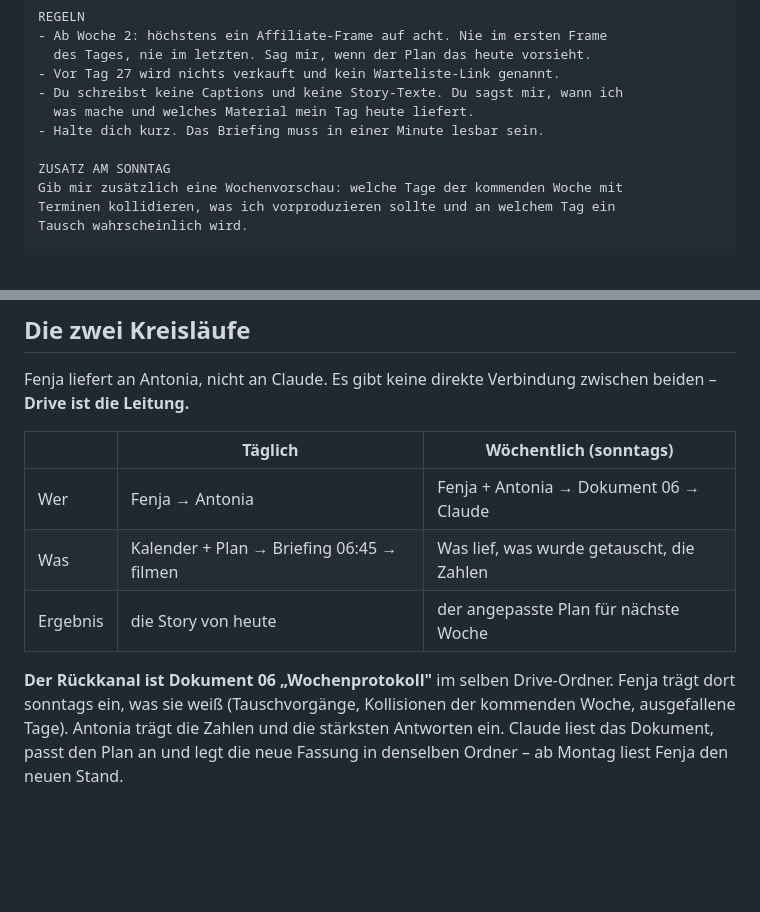
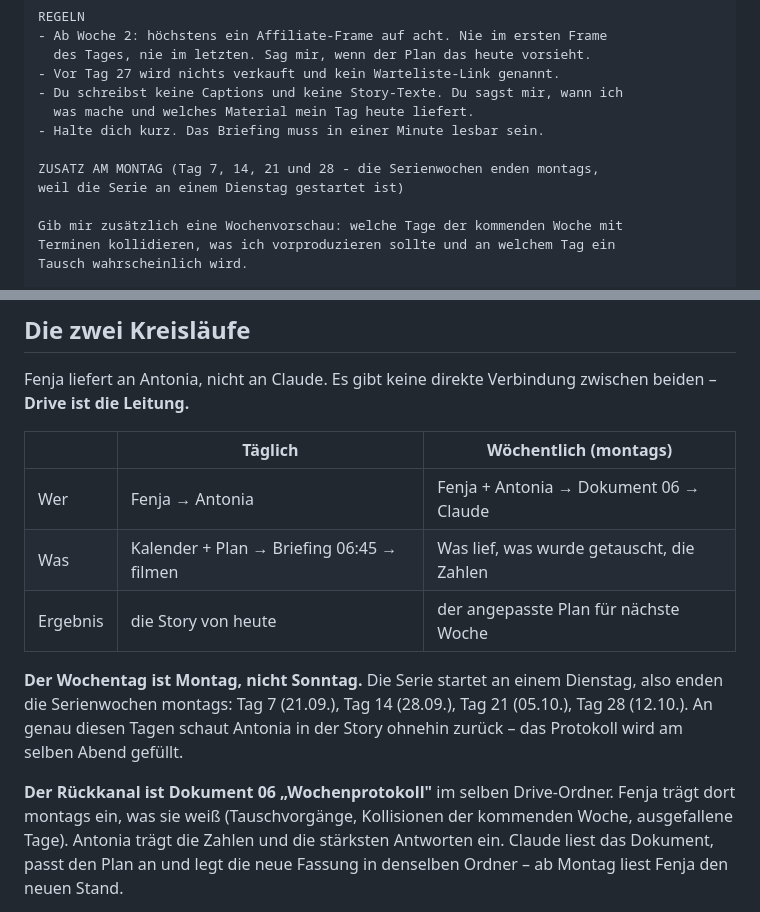
Before and after one commit to ochsenglitter/fair-care-check, a Markdown page: content/fenja-uebergabe.md, 2 parts joined by grey strips. Drawn GitHub-style; blank space fills up the shorter version.

Commit message:
Wochentag des Rückkanals auf Montag korrigiert
Die Serie startet an einem Dienstag, also enden die Serienwochen montags:
Tag 7 (21.09.), Tag 14 (28.09.), Tag 21 (05.10.), Tag 28 (12.10.). An genau
diesen Tagen läuft in der Story ohnehin der Wochenrückblick - das Protokoll
gehört auf denselben Abend, nicht auf den Sonntag davor.

Co-Authored-By: Claude Opus 5 <noreply@anthropic.com>
Claude-Session: https://claude.ai/code/session_013Kdnc3i1dc4Y4RqzWgE5DG

```diff
--- a/content/fenja-uebergabe.md
+++ b/content/fenja-uebergabe.md
@@ -121,7 +121,9 @@ REGELN
   was mache und welches Material mein Tag heute liefert.
 - Halte dich kurz. Das Briefing muss in einer Minute lesbar sein.
 
-ZUSATZ AM SONNTAG
+ZUSATZ AM MONTAG (Tag 7, 14, 21 und 28 - die Serienwochen enden montags,
+weil die Serie an einem Dienstag gestartet ist)
+
 Gib mir zusätzlich eine Wochenvorschau: welche Tage der kommenden Woche mit
 Terminen kollidieren, was ich vorproduzieren sollte und an welchem Tag ein
 Tausch wahrscheinlich wird.
@@ -140,14 +142,19 @@ Kalender und Plan weißt, keine Bewertung.
 Fenja liefert an Antonia, nicht an Claude. Es gibt keine direkte Verbindung
 zwischen beiden – **Drive ist die Leitung.**
 
-| | Täglich | Wöchentlich (sonntags) |
+| | Täglich | Wöchentlich (montags) |
 |---|---|---|
 | Wer | Fenja → Antonia | Fenja + Antonia → Dokument 06 → Claude |
 | Was | Kalender + Plan → Briefing 06:45 → filmen | Was lief, was wurde getauscht, die Zahlen |
 | Ergebnis | die Story von heute | der angepasste Plan für nächste Woche |
 
+**Der Wochentag ist Montag, nicht Sonntag.** Die Serie startet an einem
+Dienstag, also enden die Serienwochen montags: Tag 7 (21.09.), Tag 14 (28.09.),
+Tag 21 (05.10.), Tag 28 (12.10.). An genau diesen Tagen schaut Antonia in der
+Story ohnehin zurück – das Protokoll wird am selben Abend gefüllt.
+
 **Der Rückkanal ist Dokument 06 „Wochenprotokoll"** im selben Drive-Ordner.
-Fenja trägt dort sonntags ein, was sie weiß (Tauschvorgänge, Kollisionen der
+Fenja trägt dort montags ein, was sie weiß (Tauschvorgänge, Kollisionen der
 kommenden Woche, ausgefallene Tage). Antonia trägt die Zahlen und die stärksten
 Antworten ein. Claude liest das Dokument, passt den Plan an und legt die neue
 Fassung in denselben Ordner – ab Montag liest Fenja den neuen Stand.
```
